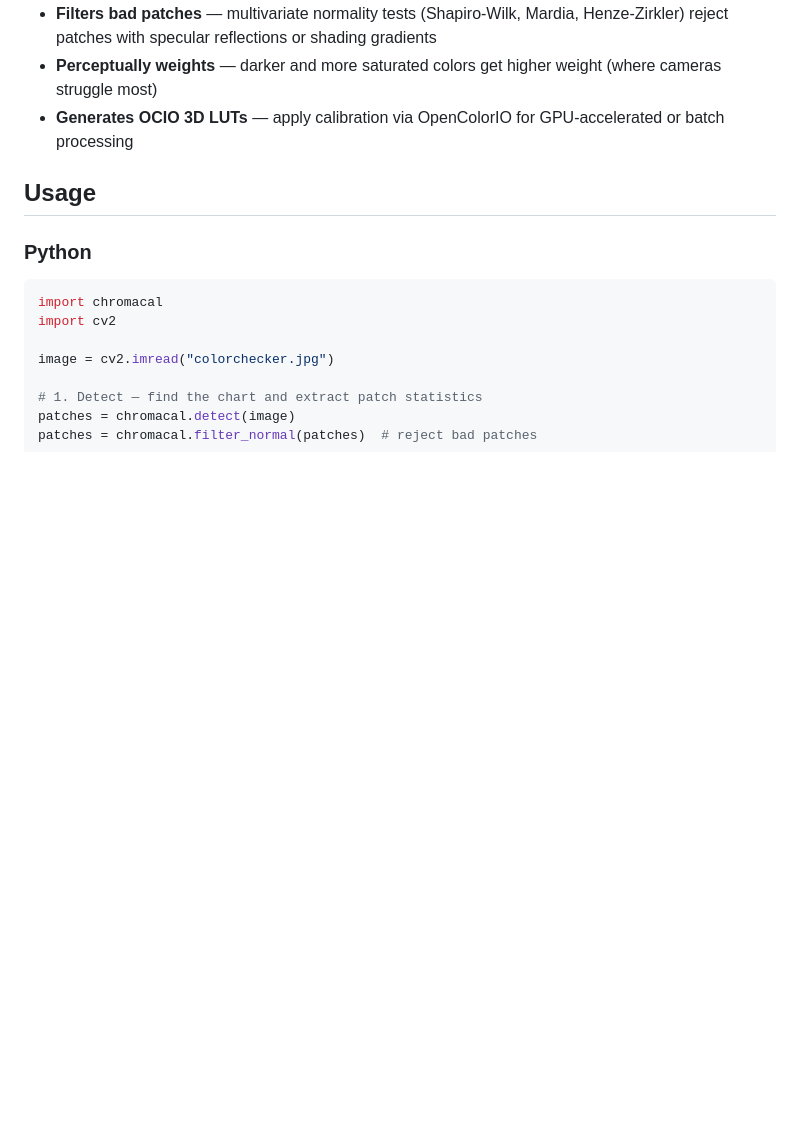
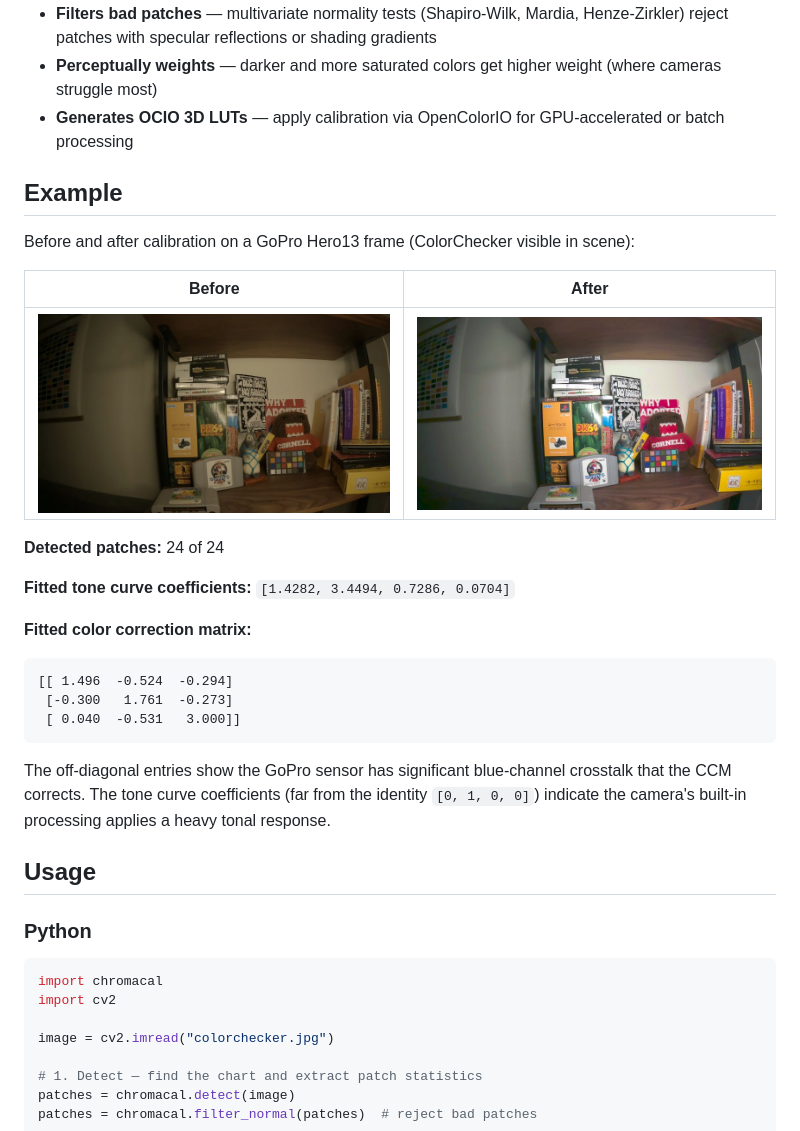
Before and after one commit to kmatzen/chromacal, a Markdown page: README.md, the part around the change. Rendered like a GitHub page; pictures changed too: docs/after.jpg (added), docs/before.jpg (added); blank space fills up the shorter version.

````diff
--- a/README.md
+++ b/README.md
@@ -13,6 +13,27 @@ chromacal fits a **log-polynomial tone curve + 3x3 color correction matrix** to
 - **Filters bad patches** — multivariate normality tests (Shapiro-Wilk, Mardia, Henze-Zirkler) reject patches with specular reflections or shading gradients
 - **Perceptually weights** — darker and more saturated colors get higher weight (where cameras struggle most)
 - **Generates OCIO 3D LUTs** — apply calibration via OpenColorIO for GPU-accelerated or batch processing
+
+## Example
+
+Before and after calibration on a GoPro Hero13 frame (ColorChecker visible in scene):
+
+| Before | After |
+|--------|-------|
+| ![Before calibration](docs/before.jpg) | ![After calibration](docs/after.jpg) |
+
+**Detected patches:** 24 of 24
+
+**Fitted tone curve coefficients:** `[1.4282, 3.4494, 0.7286, 0.0704]`
+
+**Fitted color correction matrix:**
+```
+[[ 1.496  -0.524  -0.294]
+ [-0.300   1.761  -0.273]
+ [ 0.040  -0.531   3.000]]
+```
+
+The off-diagonal entries show the GoPro sensor has significant blue-channel crosstalk that the CCM corrects. The tone curve coefficients (far from the identity `[0, 1, 0, 0]`) indicate the camera's built-in processing applies a heavy tonal response.
 
 ## Usage
 
````
Also changed, not shown: docs/algorithm.md (+19 -0 lines), 1 other file.
